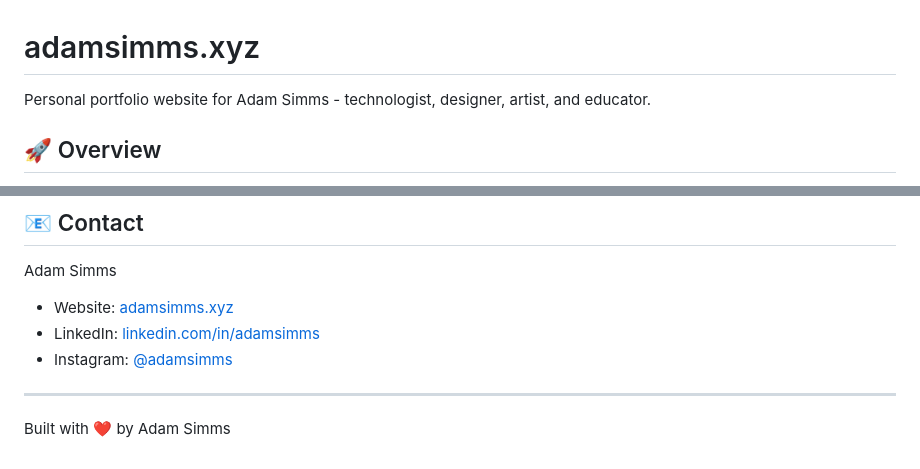
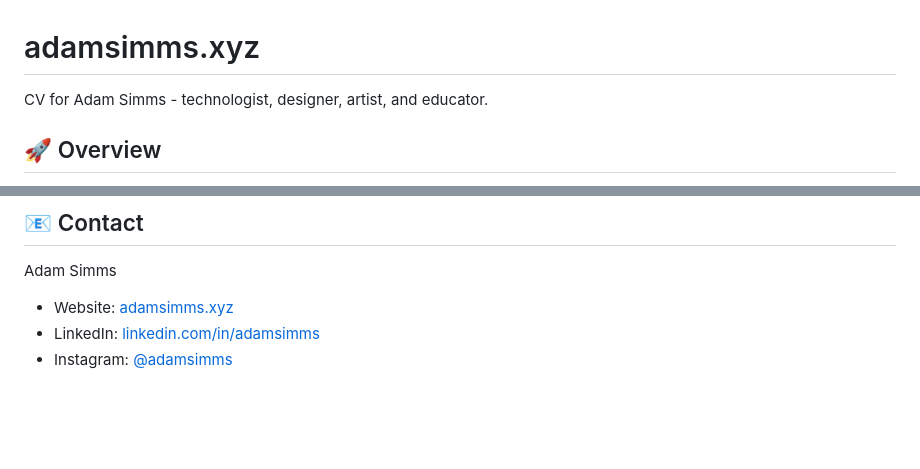
Before and after one commit to adamsimms/adamsimms.xyz, a Markdown page: README.md, 2 parts joined by grey strips. Rendered like a GitHub page; blank space fills up the shorter version.

Commit message:
Revise portfolio description in README
Updated the description of the portfolio website.

```diff
--- a/README.md
+++ b/README.md
@@ -1,6 +1,6 @@
 # adamsimms.xyz
 
-Personal portfolio website for Adam Simms - technologist, designer, artist, and educator.
+CV for Adam Simms - technologist, designer, artist, and educator.
 
 ## 🚀 Overview
 
@@ -138,7 +138,3 @@ Adam Simms
 - Website: [adamsimms.xyz](https://adamsimms.xyz)
 - LinkedIn: [linkedin.com/in/adamsimms](https://www.linkedin.com/in/adamsimms)
 - Instagram: [@adamsimms](https://instagram.com/adamsimms)
-
----
-
-Built with ❤️ by Adam Simms
```
